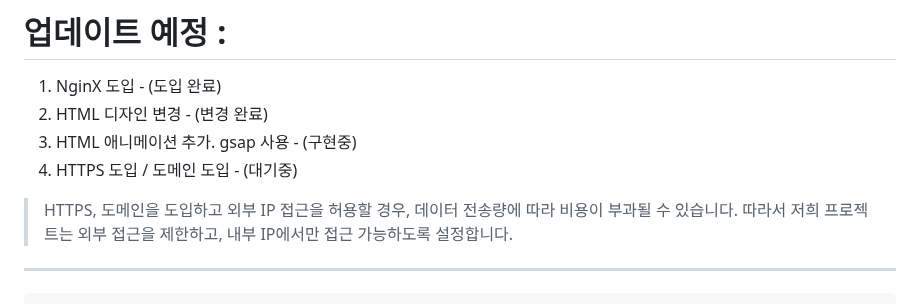
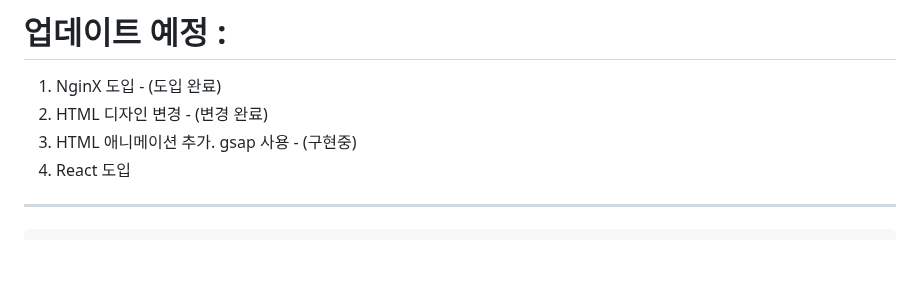
Before and after one commit to PpGgWw/FactCheckNEWS, a Markdown page: README.md, the part around the change. Rendered like a GitHub page; blank space fills up the shorter version.

Commit message:
Update README.md
업데이트 예정
React 도입 예정

````diff
--- a/README.md
+++ b/README.md
@@ -5,9 +5,7 @@
 1. NginX 도입 - (도입 완료)
 2. HTML 디자인 변경 - (변경 완료)
 3. HTML 애니메이션 추가. gsap 사용 - (구현중)
-4. HTTPS 도입 / 도메인 도입 - (대기중)
-> HTTPS, 도메인을 도입하고 외부 IP 접근을 허용할 경우, 데이터 전송량에 따라 비용이 부과될 수 있습니다.
-> 따라서 저희 프로젝트는 외부 접근을 제한하고, 내부 IP에서만 접근 가능하도록 설정합니다.
+4. React 도입
 ---
 ```
 FactCheckNEWS2/  # 프로젝트 루트 폴더명
````
